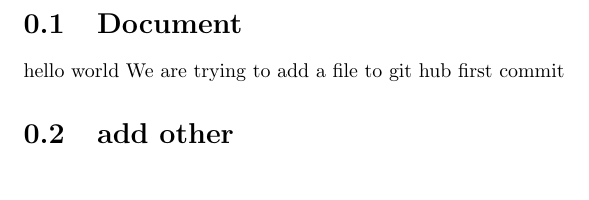
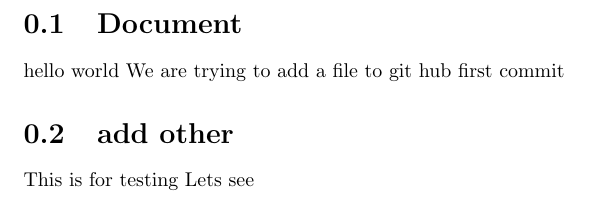
Before and after one commit to HasalaDissanayake/git_activity, a LaTeX document (activity.tex): part of page 2 of 2, cut so that both start at the same text. Compiled offline with pdfLaTeX.

Commit message:
Neethamadhu

```diff
--- a/activity.tex
+++ b/activity.tex
@@ -11,6 +11,10 @@ hello world
 We are trying to add a file to git hub
 first commit
 
+
 \section{add other}
 
+This is for testing
+Lets see
+
 \end{document}
```
Also changed, not shown: activity.pdf, 1 other file.
